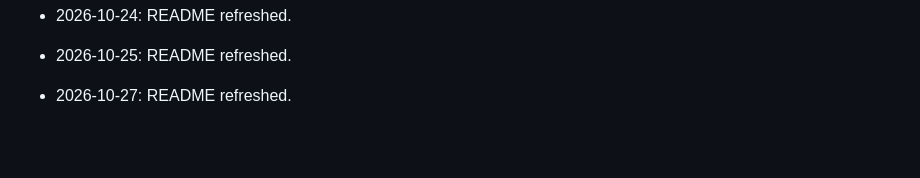
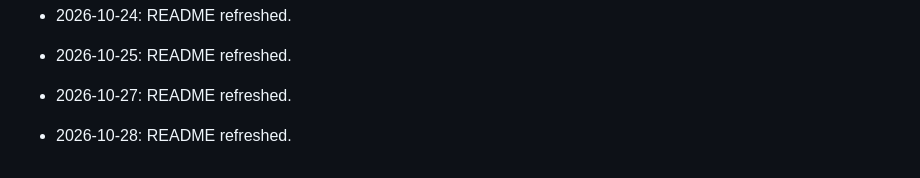
Before and after one commit to HamzaZahid2018/gym-management, a Markdown page: README.md, the part around the change. GitHub-like rendering; blank space fills up the shorter version.

Commit message:
docs: refresh README

```diff
--- a/README.md
+++ b/README.md
@@ -651,3 +651,4 @@ Thank you for using the Gym Management System! Start managing your gym more effi
 - 2026-10-25: README refreshed.
 
 - 2026-10-27: README refreshed.
+- 2026-10-28: README refreshed.
```
